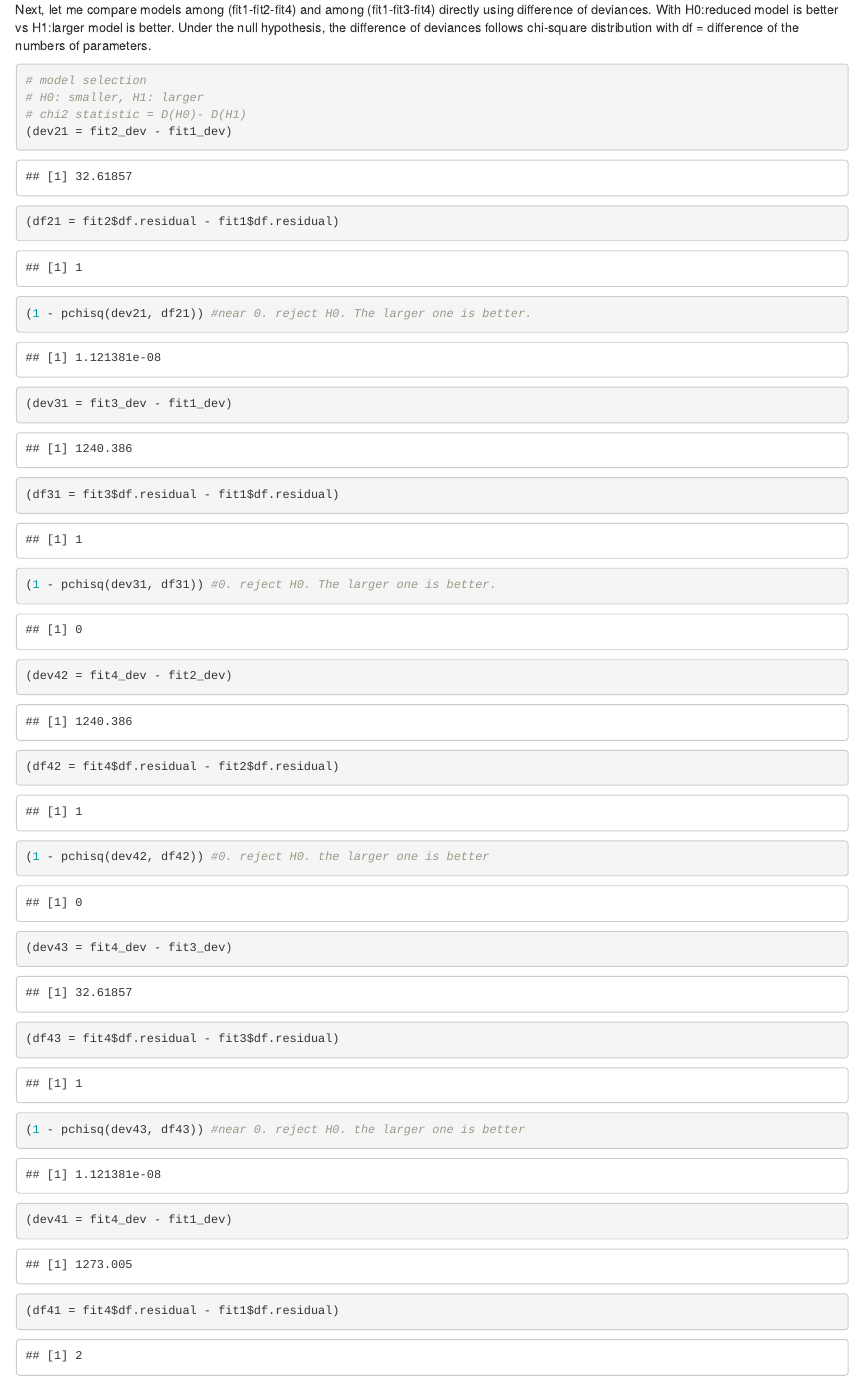
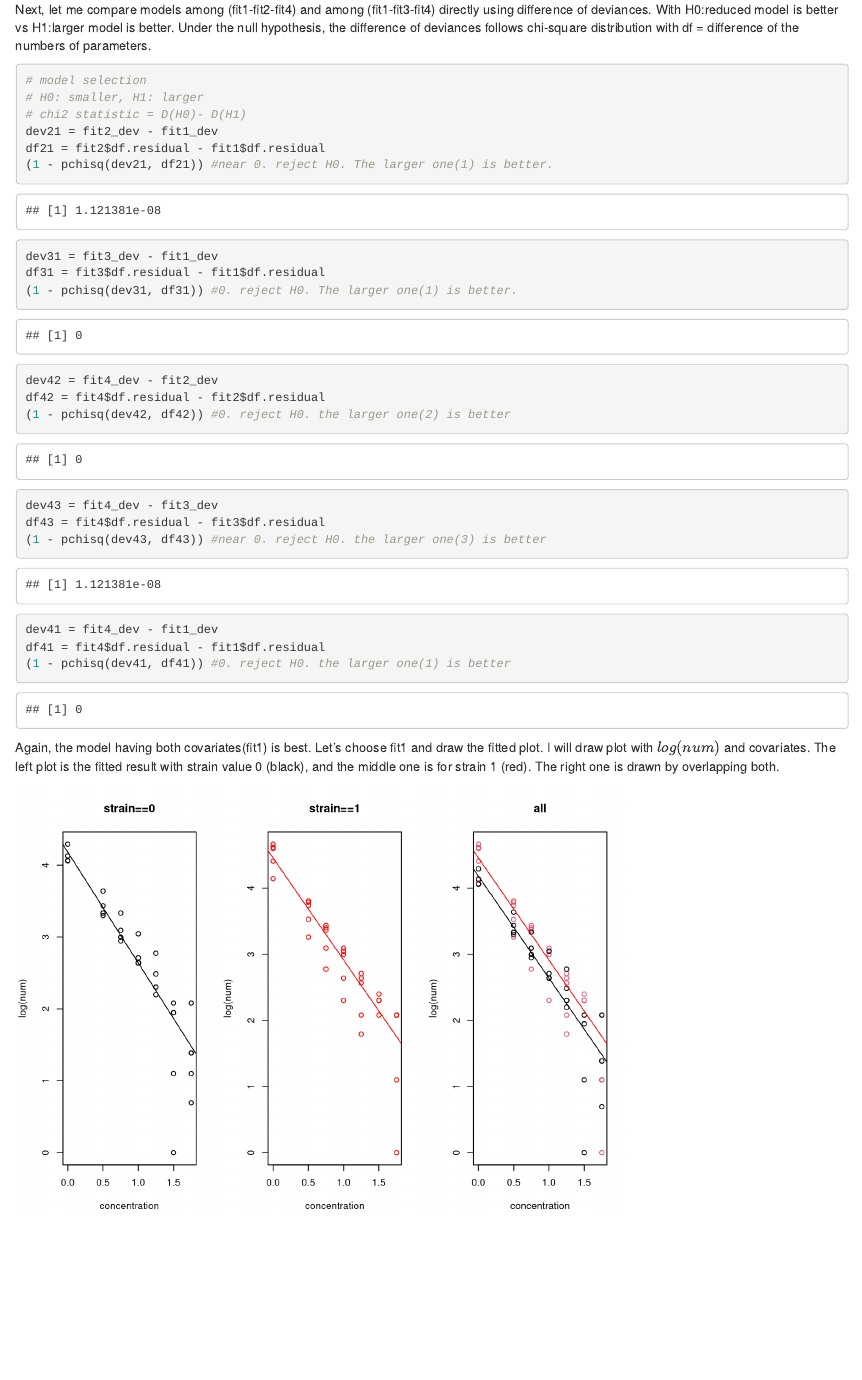
Before and after one commit to letsjdosth/GLM, an R Markdown document (hw2q4q5.rmd): the page in a window 1100 px wide, from 10180 px down. Rendered offline with R 4.5, knitr and Pandoc, with nearby package versions.

Commit message:
hw2 rmd: skip some console-print results

````diff
--- a/hw2q4q5.rmd
+++ b/hw2q4q5.rmd
@@ -217,29 +217,29 @@ Under the null hypothesis, the difference of deviances follows chi-square distri
 # model selection
 # H0: smaller, H1: larger
 # chi2 statistic = D(H0)- D(H1)
-(dev21 = fit2_dev - fit1_dev)
-(df21 = fit2$df.residual - fit1$df.residual)
-(1 - pchisq(dev21, df21)) #near 0. reject H0. The larger one is better.
+dev21 = fit2_dev - fit1_dev
+df21 = fit2$df.residual - fit1$df.residual
+(1 - pchisq(dev21, df21)) #near 0. reject H0. The larger one(1) is better.
 
-(dev31 = fit3_dev - fit1_dev)
-(df31 = fit3$df.residual - fit1$df.residual)
-(1 - pchisq(dev31, df31)) #0. reject H0. The larger one is better.
+dev31 = fit3_dev - fit1_dev
+df31 = fit3$df.residual - fit1$df.residual
+(1 - pchisq(dev31, df31)) #0. reject H0. The larger one(1) is better.
 
-(dev42 = fit4_dev - fit2_dev)
-(df42 = fit4$df.residual - fit2$df.residual)
-(1 - pchisq(dev42, df42)) #0. reject H0. the larger one is better
+dev42 = fit4_dev - fit2_dev
+df42 = fit4$df.residual - fit2$df.residual
+(1 - pchisq(dev42, df42)) #0. reject H0. the larger one(2) is better
 
-(dev43 = fit4_dev - fit3_dev)
-(df43 = fit4$df.residual - fit3$df.residual)
-(1 - pchisq(dev43, df43)) #near 0. reject H0. the larger one is better
+dev43 = fit4_dev - fit3_dev
+df43 = fit4$df.residual - fit3$df.residual
+(1 - pchisq(dev43, df43)) #near 0. reject H0. the larger one(3) is better
 
-(dev41 = fit4_dev - fit1_dev)
-(df41 = fit4$df.residual - fit1$df.residual)
-(1 - pchisq(dev41, df41)) #0. reject H0. the larger one is better
+dev41 = fit4_dev - fit1_dev
+df41 = fit4$df.residual - fit1$df.residual
+(1 - pchisq(dev41, df41)) #0. reject H0. the larger one(1) is better
 
 ```
 
-Again, the model having both covariates is best. Let's choose fit1 and draw the fitted plot.
+Again, the model having both covariates(fit1) is best. Let's choose fit1 and draw the fitted plot.
 I will draw plot with $log(num)$ and covariates.
 The left plot is the fitted result with strain value 0 (black), and the middle one is for strain 1 (red).
 The right one is drawn by overlapping both.
````
